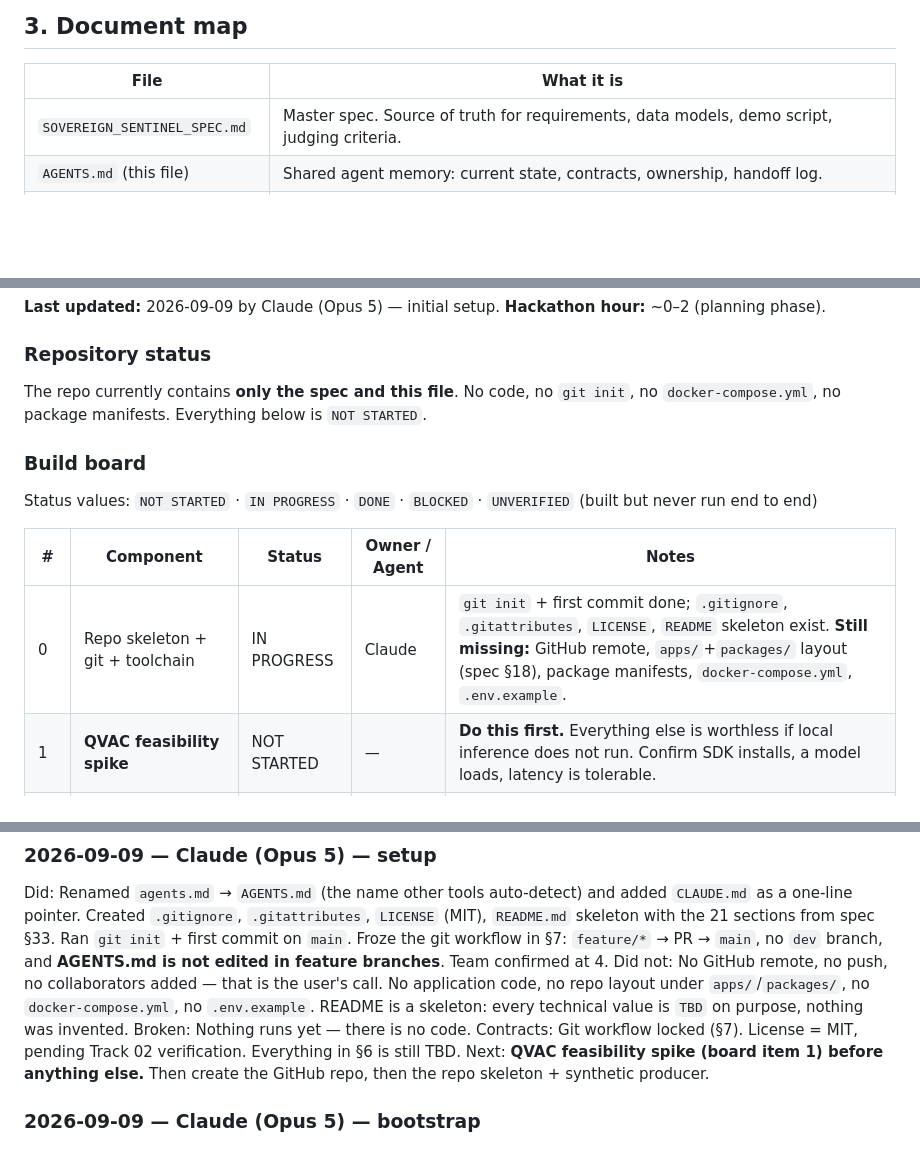
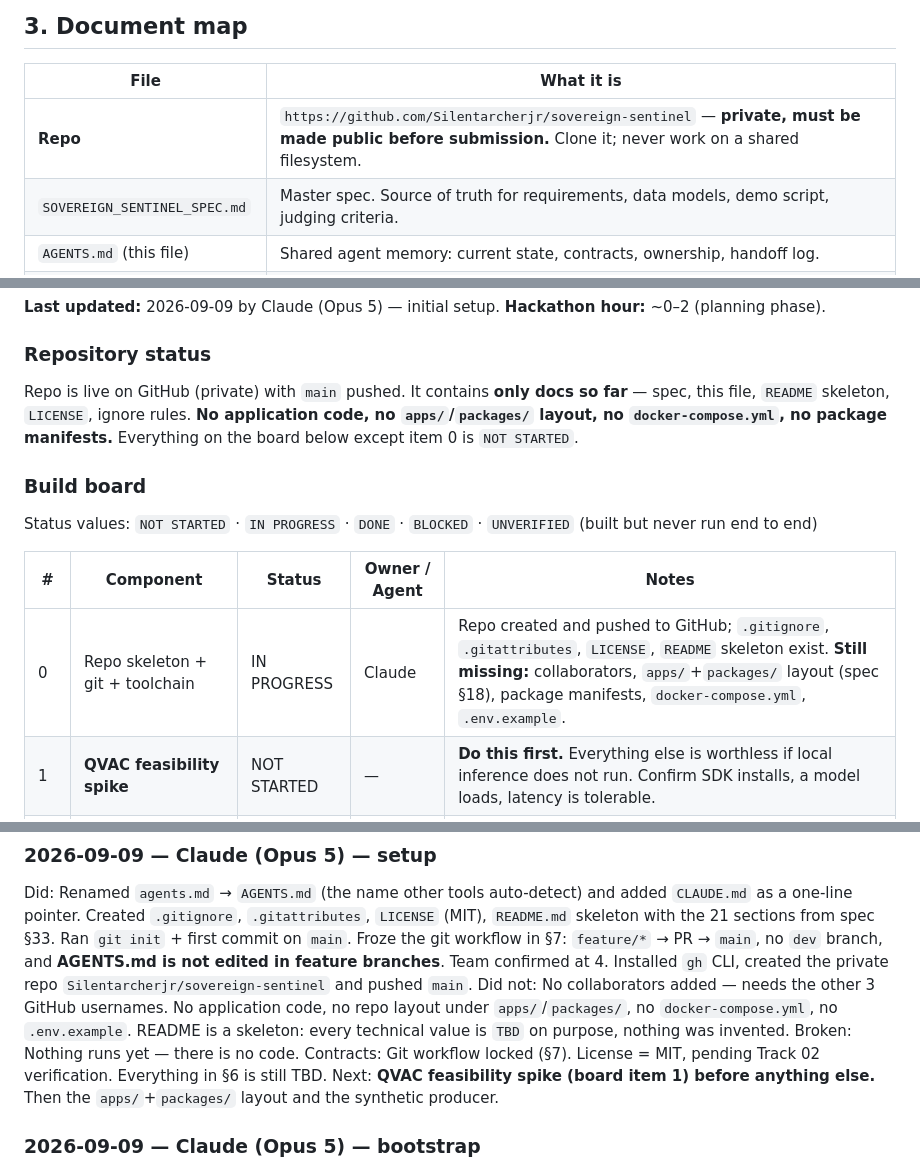
Before and after one commit to Silentarcherjr/racs-intelligence, a Markdown page: AGENTS.md, 3 parts joined by grey strips. GitHub-like rendering; blank space fills up the shorter version.

Commit message:
docs: record GitHub remote and collaborator step in AGENTS.md
Co-Authored-By: Claude Opus 5 <noreply@anthropic.com>
Claude-Session: https://claude.ai/code/session_01GZS37KTTru1SMxoHj4wogz

```diff
--- a/AGENTS.md
+++ b/AGENTS.md
@@ -76,6 +76,7 @@ Sentinel does three things nothing else in the room does:
 
 | File | What it is |
 |---|---|
+| **Repo** | `https://github.com/Silentarcherjr/sovereign-sentinel` — **private, must be made public before submission.** Clone it; never work on a shared filesystem. |
 | `SOVEREIGN_SENTINEL_SPEC.md` | Master spec. Source of truth for requirements, data models, demo script, judging criteria. |
 | `AGENTS.md` (this file) | Shared agent memory: current state, contracts, ownership, handoff log. |
 | `CLAUDE.md` | One-line pointer to this file, because Claude Code looks for `CLAUDE.md`. **Never put content in it.** |
@@ -108,7 +109,10 @@ Useful spec sections (do not re-read the whole file):
 
 ### Repository status
 
-The repo currently contains **only the spec and this file**. No code, no `git init`, no `docker-compose.yml`, no package manifests. Everything below is `NOT STARTED`.
+Repo is live on GitHub (private) with `main` pushed. It contains **only docs so far** —
+spec, this file, `README` skeleton, `LICENSE`, ignore rules. **No application code, no
+`apps/`/`packages/` layout, no `docker-compose.yml`, no package manifests.** Everything
+on the board below except item 0 is `NOT STARTED`.
 
 ### Build board
 
@@ -116,7 +120,7 @@ Status values: `NOT STARTED` · `IN PROGRESS` · `DONE` · `BLOCKED` · `UNVERIF
 
 | # | Component | Status | Owner / Agent | Notes |
 |---|---|---|---|---|
-| 0 | Repo skeleton + git + toolchain | IN PROGRESS | Claude | `git init` + first commit done; `.gitignore`, `.gitattributes`, `LICENSE`, `README` skeleton exist. **Still missing:** GitHub remote, `apps/`+`packages/` layout (spec §18), package manifests, `docker-compose.yml`, `.env.example`. |
+| 0 | Repo skeleton + git + toolchain | IN PROGRESS | Claude | Repo created and pushed to GitHub; `.gitignore`, `.gitattributes`, `LICENSE`, `README` skeleton exist. **Still missing:** collaborators, `apps/`+`packages/` layout (spec §18), package manifests, `docker-compose.yml`, `.env.example`. |
 | 1 | **QVAC feasibility spike** | NOT STARTED | — | **Do this first.** Everything else is worthless if local inference does not run. Confirm SDK installs, a model loads, latency is tolerable. |
 | 2 | Synthetic DNS producer | NOT STARTED | — | spec §13 — normal, DGA, typosquat, tunneling, beaconing, QoE degradation |
 | 3 | Kafka (or Redpanda) + Vector | NOT STARTED | — | must be a real stream |
@@ -279,15 +283,17 @@ Did:        Renamed `agents.md` → `AGENTS.md` (the name other tools auto-detec
             Ran `git init` + first commit on `main`. Froze the git workflow in §7:
             `feature/*` → PR → `main`, no `dev` branch, and **AGENTS.md is not edited in
             feature branches**. Team confirmed at 4.
-Did not:    No GitHub remote, no push, no collaborators added — that is the user's call.
+            Installed `gh` CLI, created the private repo
+            `Silentarcherjr/sovereign-sentinel` and pushed `main`.
+Did not:    No collaborators added — needs the other 3 GitHub usernames.
             No application code, no repo layout under `apps/`/`packages/`, no
             `docker-compose.yml`, no `.env.example`. README is a skeleton: every technical
             value is `TBD` on purpose, nothing was invented.
 Broken:     Nothing runs yet — there is no code.
 Contracts:  Git workflow locked (§7). License = MIT, pending Track 02 verification.
             Everything in §6 is still TBD.
-Next:       **QVAC feasibility spike (board item 1) before anything else.** Then create
-            the GitHub repo, then the repo skeleton + synthetic producer.
+Next:       **QVAC feasibility spike (board item 1) before anything else.** Then the
+            `apps/`+`packages/` layout and the synthetic producer.
 
 ### 2026-09-09 — Claude (Opus 5) — bootstrap
 Did:        Read `SOVEREIGN_SENTINEL_SPEC.md` in full; created this `agents.md` as the shared agent-memory / handoff document.
```
